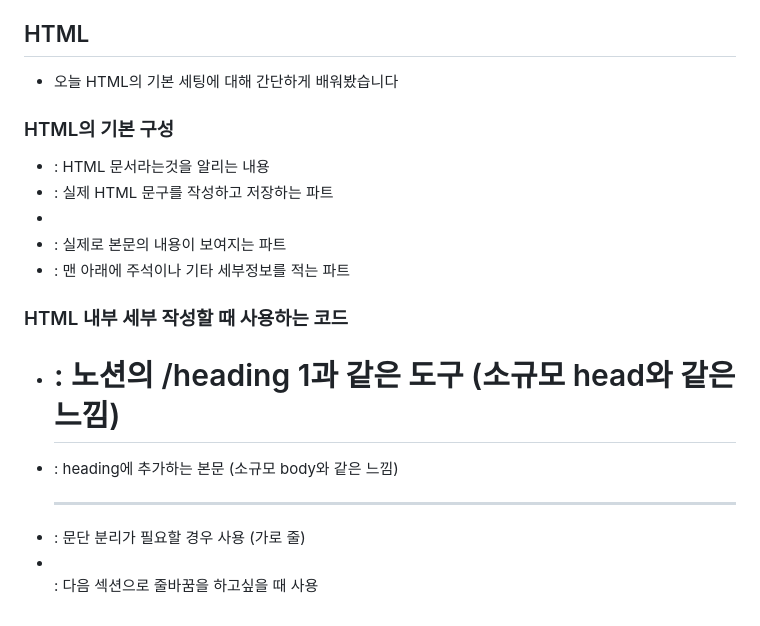
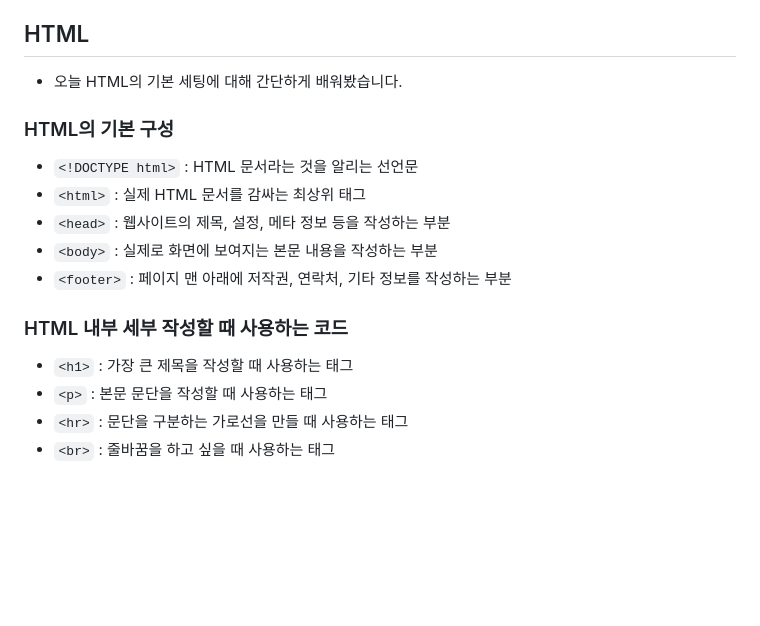
Before and after one commit to UnknownUserKR/oz-ai-05, a Markdown page: 오늘_학습한_내용.md, the part around the change. Drawn GitHub-style; blank space fills up the shorter version.

Commit message:
Today Homework Updated

```diff
--- a/오늘_학습한_내용.md
+++ b/오늘_학습한_내용.md
@@ -265,19 +265,19 @@ Github 협업에서는 단순히 push와 pull을 하는 것뿐만 아니라, Iss
 
 ## HTML
 
-- 오늘 HTML의 기본 세팅에 대해 간단하게 배워봤습니다
+- 오늘 HTML의 기본 세팅에 대해 간단하게 배워봤습니다.
 
 ### HTML의 기본 구성
 
-- <!DOCTYPE html> : HTML 문서라는것을 알리는 내용
-- <html> : 실제 HTML 문구를 작성하고 저장하는 파트
-- <head> : HTML 웹사이트의 맨 윗 제목파트 부분
-- <body> : 실제로 본문의 내용이 보여지는 파트
-- <footer> : 맨 아래에 주석이나 기타 세부정보를 적는 파트
+- `<!DOCTYPE html>` : HTML 문서라는 것을 알리는 선언문
+- `<html>` : 실제 HTML 문서를 감싸는 최상위 태그
+- `<head>` : 웹사이트의 제목, 설정, 메타 정보 등을 작성하는 부분
+- `<body>` : 실제로 화면에 보여지는 본문 내용을 작성하는 부분
+- `<footer>` : 페이지 맨 아래에 저작권, 연락처, 기타 정보를 작성하는 부분
 
 ### HTML 내부 세부 작성할 때 사용하는 코드
 
-- <h1> : 노션의 /heading 1과 같은 도구 (소규모 head와 같은 느낌)
-- <p> : heading에 추가하는 본문 (소규모 body와 같은 느낌)
-- <hr> : 문단 분리가 필요할 경우 사용 (가로 줄)
-- <br> : 다음 섹션으로 줄바꿈을 하고싶을 때 사용
+- `<h1>` : 가장 큰 제목을 작성할 때 사용하는 태그
+- `<p>` : 본문 문단을 작성할 때 사용하는 태그
+- `<hr>` : 문단을 구분하는 가로선을 만들 때 사용하는 태그
+- `<br>` : 줄바꿈을 하고 싶을 때 사용하는 태그
```
